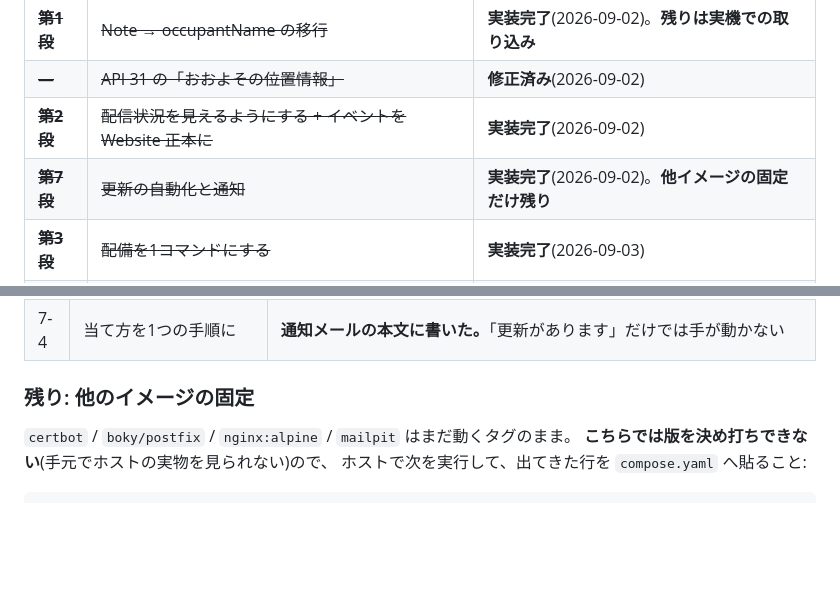
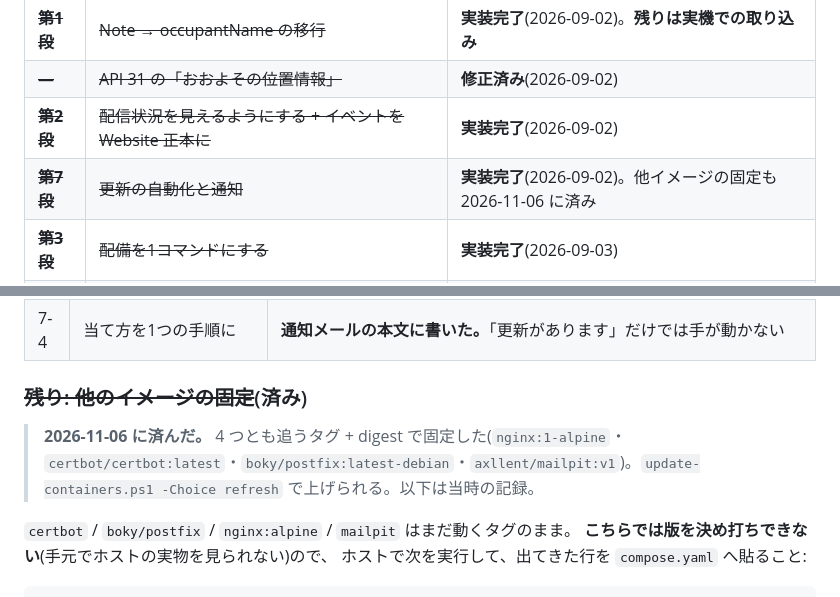
Before and after one commit to itotakusub/Ichinoseki_Kosen_Web, a Markdown page: server/docs/plan.md, 2 parts joined by grey strips. GitHub-like rendering; blank space fills up the shorter version.

Commit message:
plan: image pinning done

```diff
--- a/server/docs/plan.md
+++ b/server/docs/plan.md
@@ -25,7 +25,7 @@
 | ~~**第1段**~~ | ~~Note → occupantName の移行~~ | **実装完了**(2026-09-02)。**残りは実機での取り込み** |
 | ~~—~~ | ~~API 31 の「おおよその位置情報」~~ | **修正済み**(2026-09-02) |
 | ~~**第2段**~~ | ~~配信状況を見えるようにする + イベントを Website 正本に~~ | **実装完了**(2026-09-02) |
-| ~~**第7段**~~ | ~~更新の自動化と通知~~ | **実装完了**(2026-09-02)。**他イメージの固定だけ残り** |
+| ~~**第7段**~~ | ~~更新の自動化と通知~~ | **実装完了**(2026-09-02)。他イメージの固定も 2026-11-06 に済み |
 | ~~**第3段**~~ | ~~配備を1コマンドにする~~ | **実装完了**(2026-09-03) |
 | ~~**第4段**~~ | ~~バックエンドをアプリ寄りに~~ | **実装完了**(2026-09-03)。**SQL は利用者が流す** |
 | ~~**第5段**~~ | ~~Play ストアの準備~~ | **実装完了**(2026-09-03)。**公開申請は保留** |
@@ -1579,7 +1579,9 @@ compose.yaml:25   image: ghcr.io/logto-io/logto:latest
 | 7-3 | `unattended-upgrades` を security だけ | `scripts/host-updates-setup.sh --fix`。**`Automatic-Reboot "false"`**、Docker のパッケージは対象外(デーモンの再起動でコンテナが止まる) |
 | 7-4 | 当て方を1つの手順に | **通知メールの本文に書いた。**「更新があります」だけでは手が動かない |
 
-### 残り: 他のイメージの固定
+### ~~残り: 他のイメージの固定~~(済み)
+
+> **2026-11-06 に済んだ。** 4 つとも追うタグ + digest で固定した(`nginx:1-alpine`・`certbot/certbot:latest`・`boky/postfix:latest-debian`・`axllent/mailpit:v1`)。`update-containers.ps1 -Choice refresh` で上げられる。以下は当時の記録。
 
 `certbot` / `boky/postfix` / `nginx:alpine` / `mailpit` はまだ動くタグのまま。
 **こちらでは版を決め打ちできない**(手元でホストの実物を見られない)ので、
```
